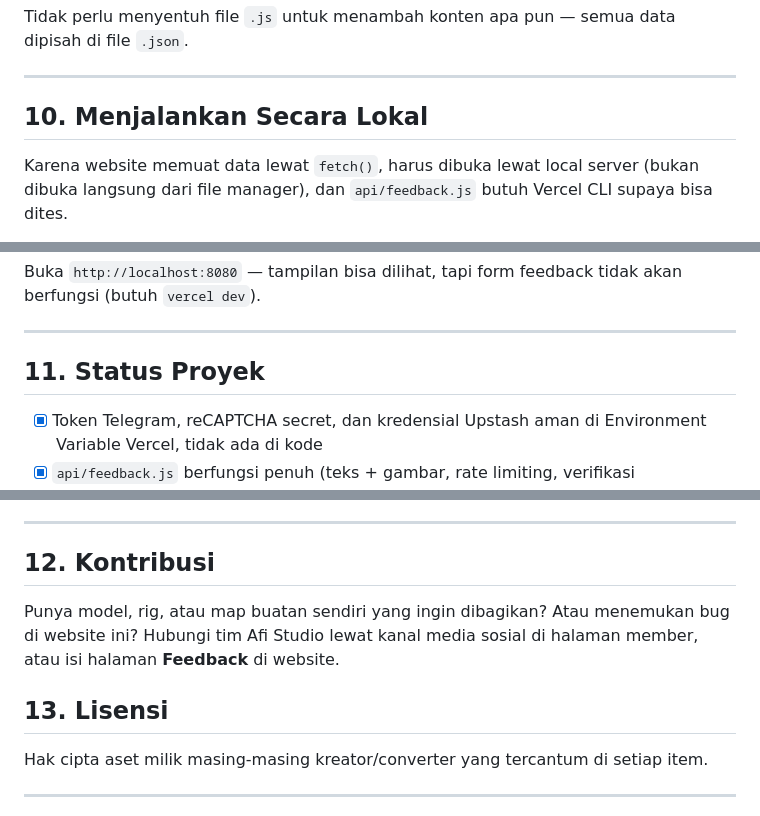
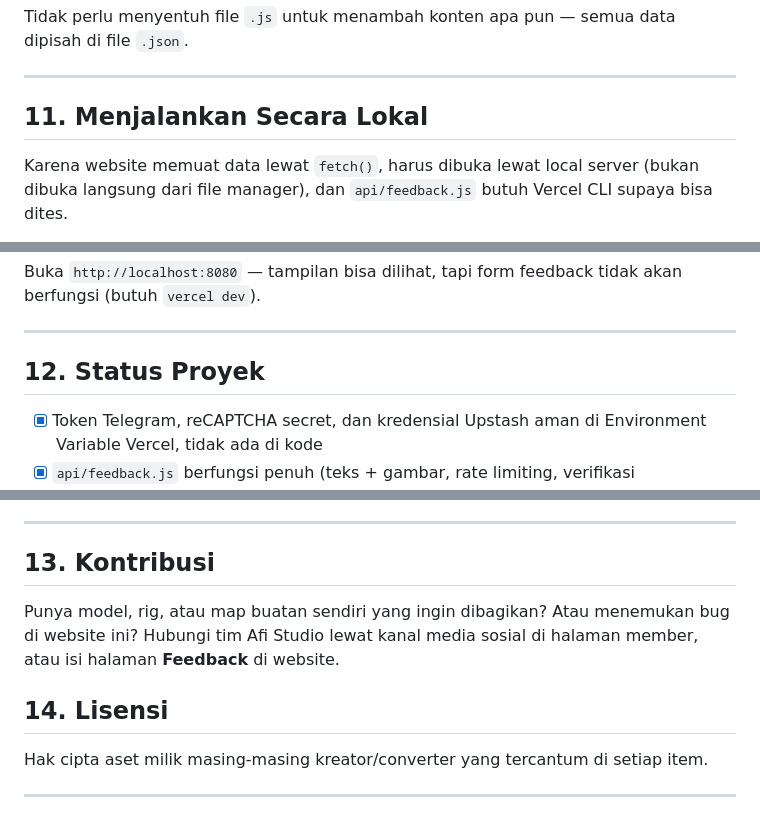
Before and after one commit to alisastro103-cmd/Afi-Studio, a Markdown page: README.md, 3 parts joined by grey strips. Drawn GitHub-style.

```diff
--- a/README.md
+++ b/README.md
@@ -188,7 +236,7 @@ Tidak perlu menyentuh file `.js` untuk menambah konten apa pun — semua data di
 
 ---
 
-## 10. Menjalankan Secara Lokal
+## 11. Menjalankan Secara Lokal
 
 Karena website memuat data lewat `fetch()`, harus dibuka lewat local server (bukan dibuka langsung dari file manager), dan `api/feedback.js` butuh Vercel CLI supaya bisa dites.
 
@@ -232,7 +280,7 @@ Buka `http://localhost:8080` — tampilan bisa dilihat, tapi form feedback tidak
 
 ---
 
-## 11. Status Proyek
+## 12. Status Proyek
 
 - [x] Token Telegram, reCAPTCHA secret, dan kredensial Upstash aman di Environment Variable Vercel, tidak ada di kode
 - [x] `api/feedback.js` berfungsi penuh (teks + gambar, rate limiting, verifikasi reCAPTCHA), teruji di production
@@ -245,11 +293,11 @@ Buka `http://localhost:8080` — tampilan bisa dilihat, tapi form feedback tidak
 
 ---
 
-## 12. Kontribusi
+## 13. Kontribusi
 
 Punya model, rig, atau map buatan sendiri yang ingin dibagikan? Atau menemukan bug di website ini? Hubungi tim Afi Studio lewat kanal media sosial di halaman member, atau isi halaman **Feedback** di website.
 
-## 13. Lisensi
+## 14. Lisensi
 
 Hak cipta aset milik masing-masing kreator/converter yang tercantum di setiap item.
 
```
Also changed, not shown: other parts of README.md (+49 -1 lines).
